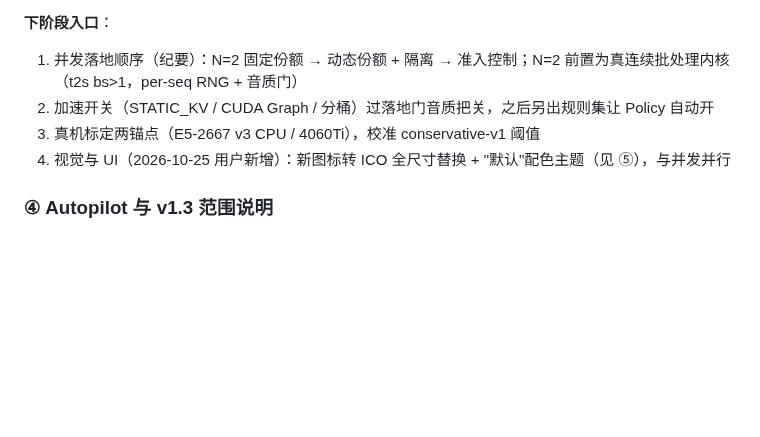
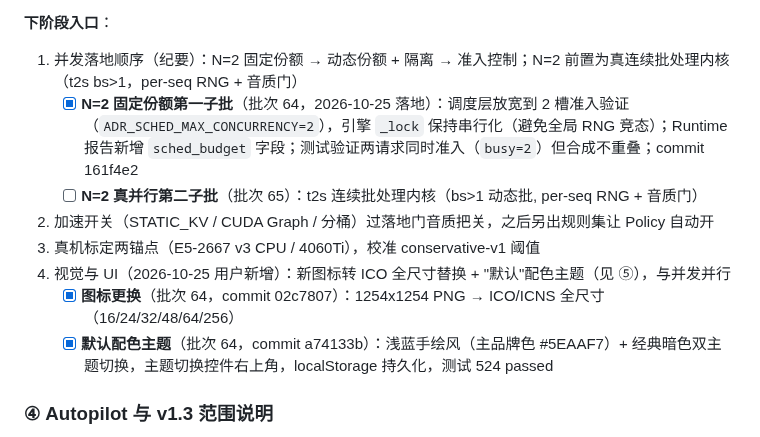
Before and after one commit to HMUG12/Audio-Disentangled-Reconstruction, a Markdown page: docs/m10-plan.md, the part around the change. Rendered like a GitHub page; blank space fills up the shorter version.

Commit message:
文档: 批次64 第一子批（N=2 固定份额 + 图标 + 配色主题）回填计划

```diff
--- a/docs/m10-plan.md
+++ b/docs/m10-plan.md
@@ -391,9 +391,13 @@
 
 **下阶段入口**：
 1. 并发落地顺序（纪要）：N=2 固定份额 → 动态份额 + 隔离 → 准入控制；N=2 前置为真连续批处理内核（t2s bs>1，per-seq RNG + 音质门）
+   - [x] **N=2 固定份额第一子批**（批次 64，2026-10-25 落地）：调度层放宽到 2 槽准入验证（`ADR_SCHED_MAX_CONCURRENCY=2`），引擎 `_lock` 保持串行化（避免全局 RNG 竞态）；Runtime 报告新增 `sched_budget` 字段；测试验证两请求同时准入（`busy=2`）但合成不重叠；commit 161f4e2
+   - [ ] **N=2 真并行第二子批**（批次 65）：t2s 连续批处理内核（bs>1 动态批, per-seq RNG + 音质门）
 2. 加速开关（STATIC_KV / CUDA Graph / 分桶）过落地门音质把关，之后另出规则集让 Policy 自动开
 3. 真机标定两锚点（E5-2667 v3 CPU / 4060Ti），校准 conservative-v1 阈值
 4. 视觉与 UI（2026-10-25 用户新增）：新图标转 ICO 全尺寸替换 + "默认"配色主题（见 ⑤），与并发并行
+   - [x] **图标更换**（批次 64，commit 02c7807）：1254x1254 PNG → ICO/ICNS 全尺寸（16/24/32/48/64/256）
+   - [x] **默认配色主题**（批次 64，commit a74133b）：浅蓝手绘风（主品牌色 #5EAAF7）+ 经典暗色双主题切换，主题切换控件右上角，localStorage 持久化，测试 524 passed
 
 ### ④ Autopilot 与 v1.3 范围说明
 
```
